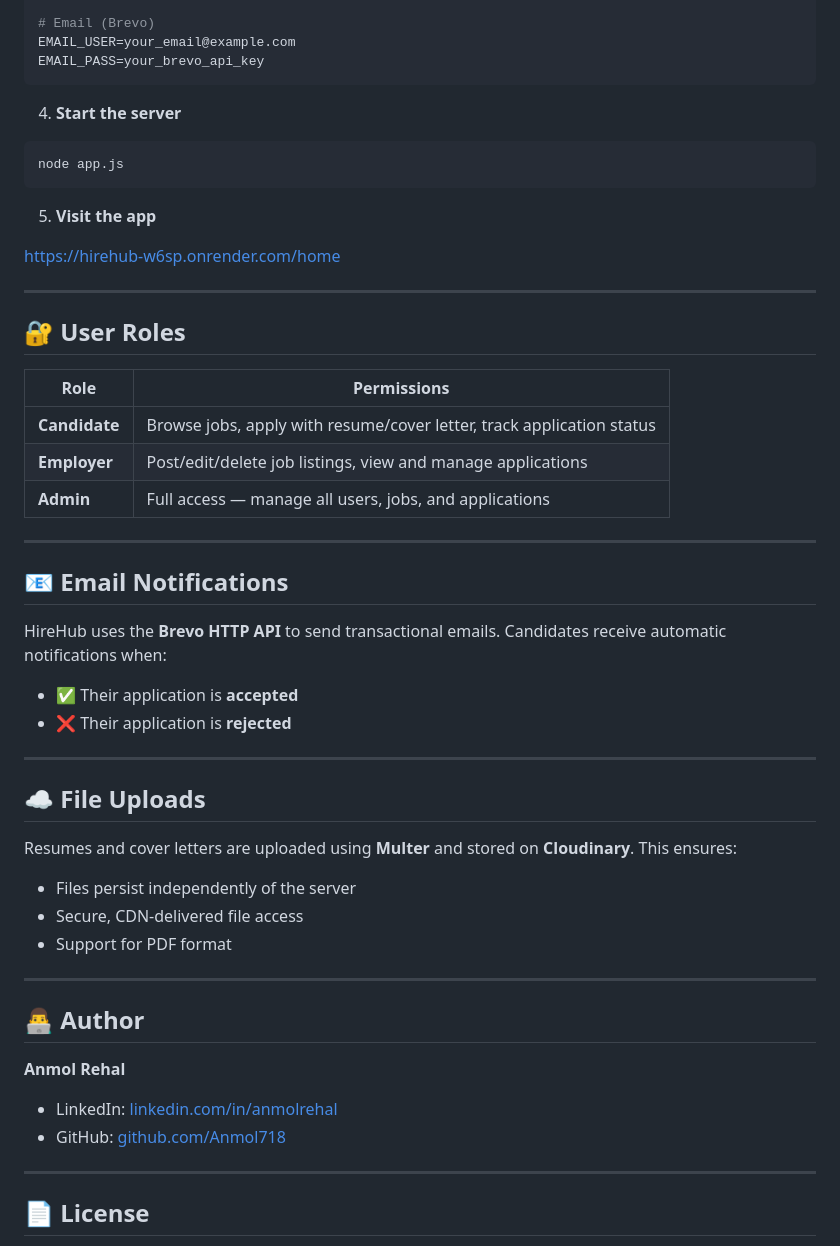
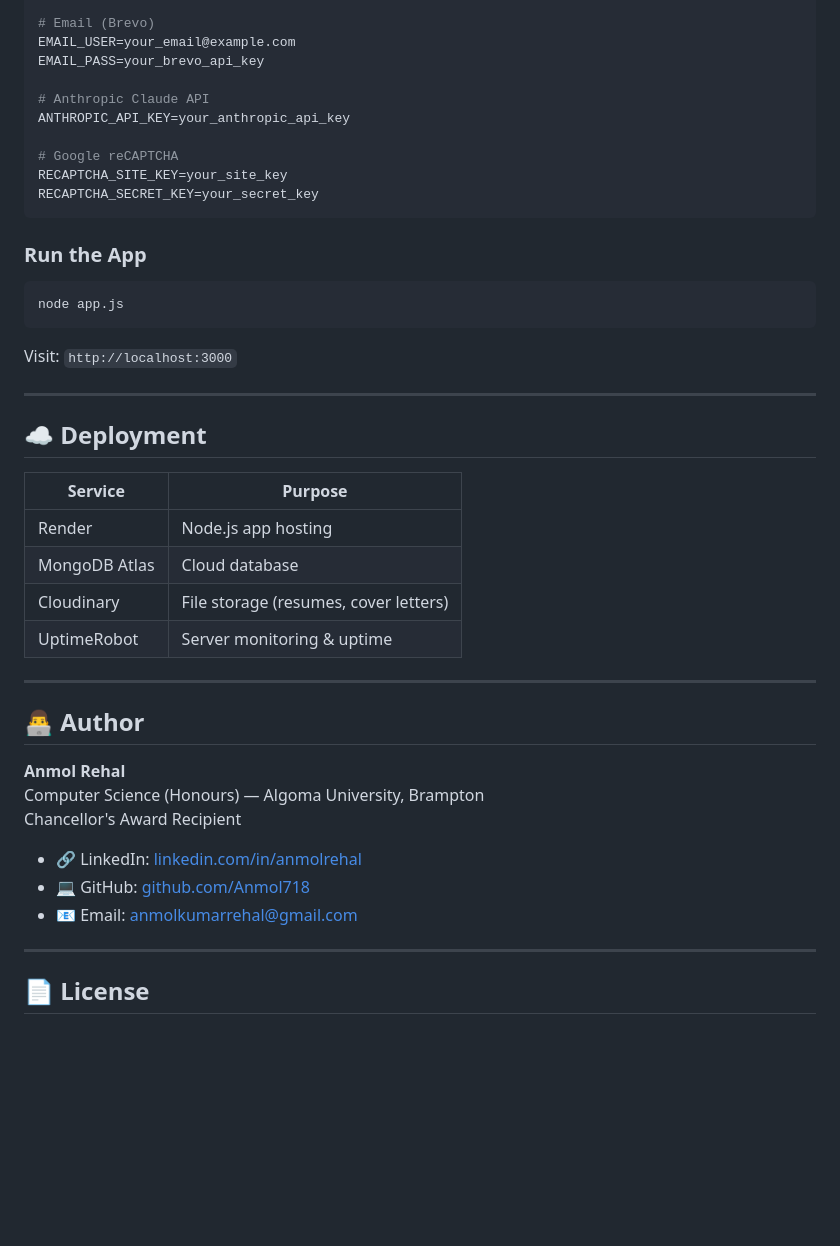
Before and after one commit to Anmol718/hirehub, a Markdown page: README.md, the part around one of its changes. Rendered like a GitHub page; blank space fills up the shorter version.

````diff
--- a/README.md
+++ b/README.md
@@ -170,55 +230,45 @@ CLOUD_API_SECRET=your_api_secret
 # Email (Brevo)
 EMAIL_USER=your_email@example.com
 EMAIL_PASS=your_brevo_api_key
+
+# Anthropic Claude API
+ANTHROPIC_API_KEY=your_anthropic_api_key
+
+# Google reCAPTCHA
+RECAPTCHA_SITE_KEY=your_site_key
+RECAPTCHA_SECRET_KEY=your_secret_key
 ```
 
-4. **Start the server**
+### Run the App
 
 ```bash
 node app.js
 ```
 
-5. **Visit the app**
-
-[https://hirehub-w6sp.onrender.com/home](https://hirehub-w6sp.onrender.com/home)
+Visit: `http://localhost:3000`
 
 ---
 
-## 🔐 User Roles
+## ☁️ Deployment
 
-| Role          | Permissions                                                           |
-| ------------- | --------------------------------------------------------------------- |
-| **Candidate** | Browse jobs, apply with resume/cover letter, track application status |
-| **Employer**  | Post/edit/delete job listings, view and manage applications           |
-| **Admin**     | Full access — manage all users, jobs, and applications                |
-
----
-
-## 📧 Email Notifications
-
-HireHub uses the **Brevo HTTP API** to send transactional emails. Candidates receive automatic notifications when:
-
-- ✅ Their application is **accepted**
-- ❌ Their application is **rejected**
-
----
-
-## ☁️ File Uploads
-
-Resumes and cover letters are uploaded using **Multer** and stored on **Cloudinary**. This ensures:
-
-- Files persist independently of the server
-- Secure, CDN-delivered file access
-- Support for PDF format
+| Service | Purpose |
+|---|---|
+| Render | Node.js app hosting |
+| MongoDB Atlas | Cloud database |
+| Cloudinary | File storage (resumes, cover letters) |
+| UptimeRobot | Server monitoring & uptime |
 
 ---
 
 ## 👨‍💻 Author
 
 **Anmol Rehal**
+Computer Science (Honours) — Algoma University, Brampton
+Chancellor's Award Recipient
 
-- LinkedIn: [linkedin.com/in/anmolrehal](https://www.linkedin.com/in/anmolrehal)
-- GitHub: [github.com/Anmol718](https://github.com/Anmol718)
+- 🔗 LinkedIn: [linkedin.com/in/anmolrehal](https://linkedin.com/in/anmolrehal)
+- 💻 GitHub: [github.com/Anmol718](https://github.com/Anmol718)
+- 📧 Email: anmolkumarrehal@gmail.com
 
 ---
 
````
Also changed, not shown: other parts of README.md (+149 -89 lines).
